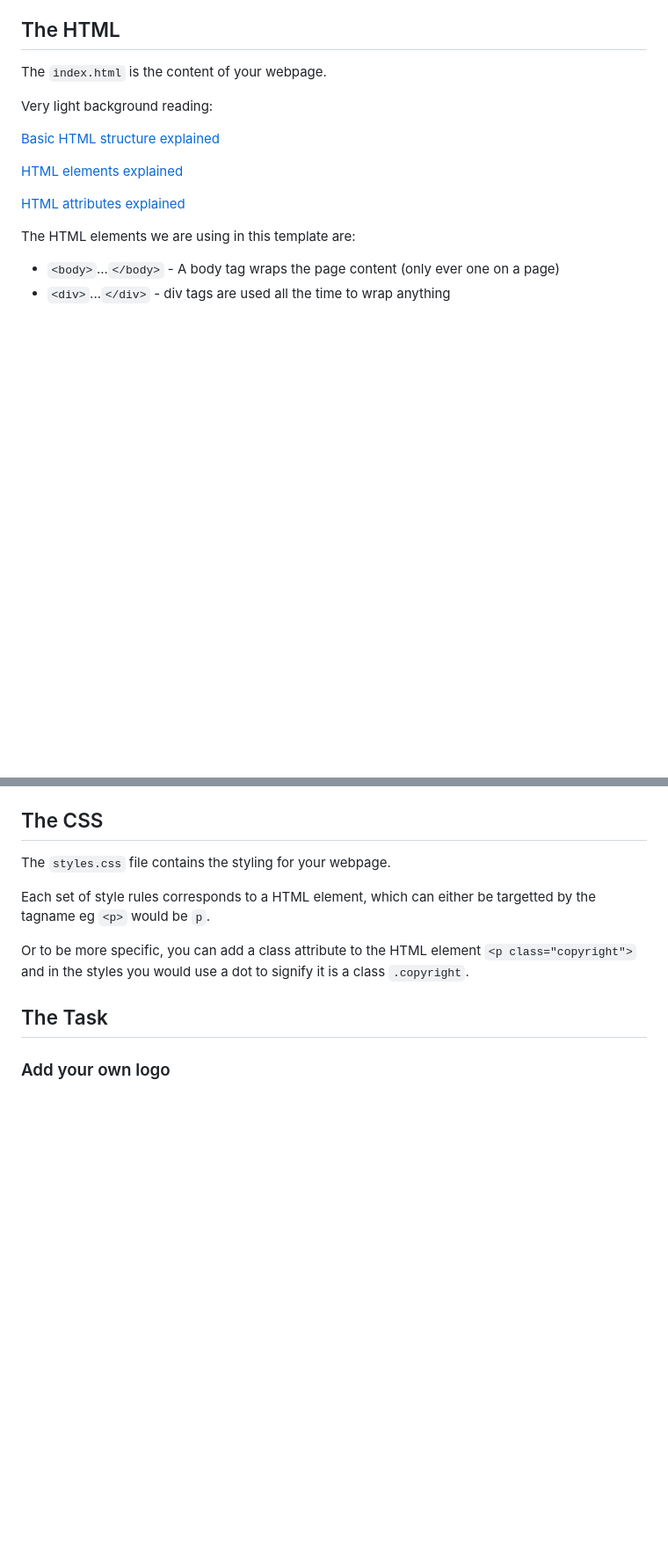
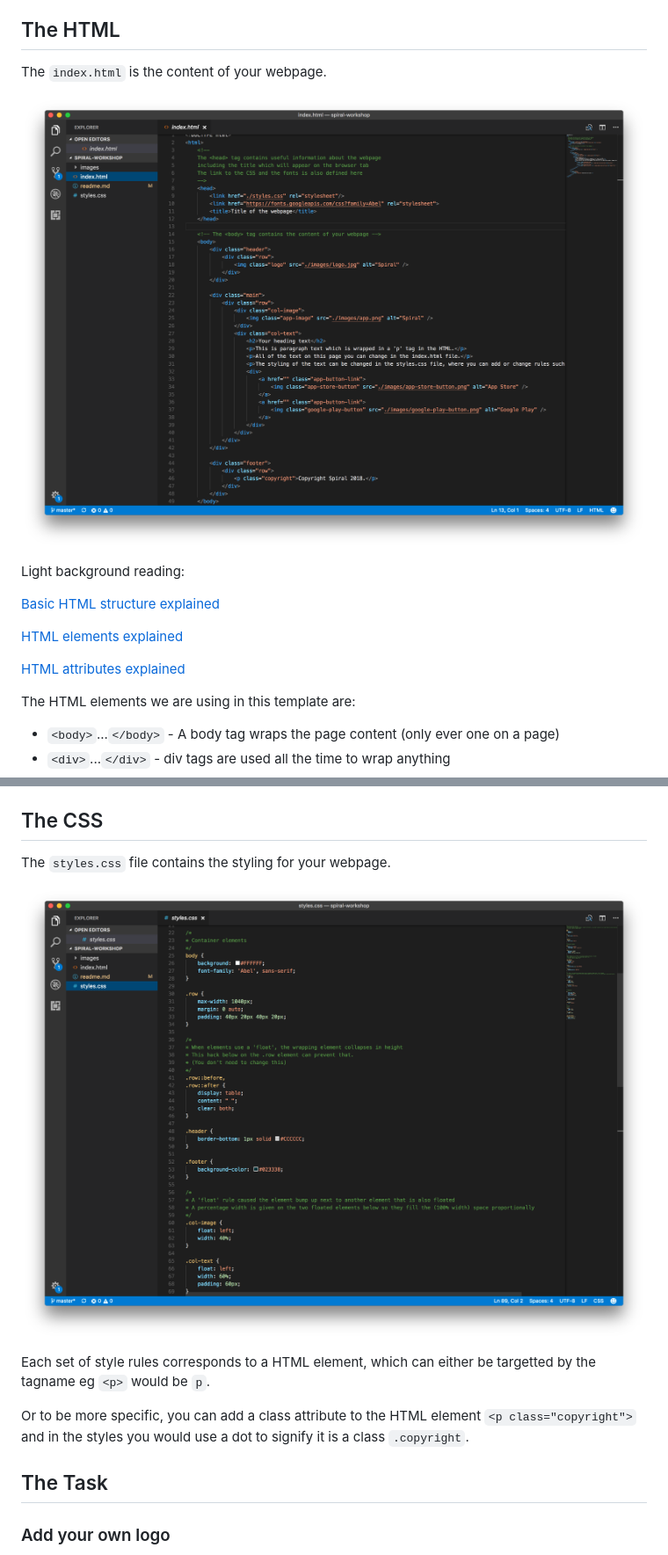
Before and after one commit to matine/spiral-workshop, a Markdown page: readme.md, 2 parts joined by grey strips. Shown: that part at 88% size. Drawn GitHub-style; pictures changed too: images/screenshots/screenshot-html.png (added), images/screenshots/screenshot-styles.png (added); blank space fills up the shorter version.

```diff
--- a/readme.md
+++ b/readme.md
@@ -14,7 +28,9 @@
 
 The `index.html` is the content of your webpage.
 
-Very light background reading:
+![index.html screenshot](./images/screenshots/screenshot-html.png)
+
+Light background reading:
 
 [Basic HTML structure explained](https://www.w3schools.com/html/html_basic.asp)
 
@@ -34,6 +50,8 @@ The HTML elements we are using in this template are:
 ## The CSS
 
 The `styles.css` file contains the styling for your webpage.
+
+![styles.css screenshot](./images/screenshots/screenshot-styles.png)
 
 Each set of style rules corresponds to a HTML element, which can either be targetted by the tagname eg `<p>` would be `p`.
 
```
Also changed, not shown: other parts of readme.md (+19 -1 lines), images/screenshots/screenshot-get-web-inspector.png (added), images/screenshots/screenshot-inspecting-webpage.png (added).
